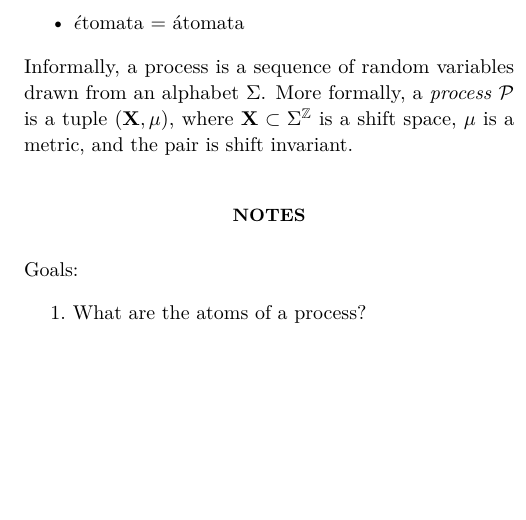
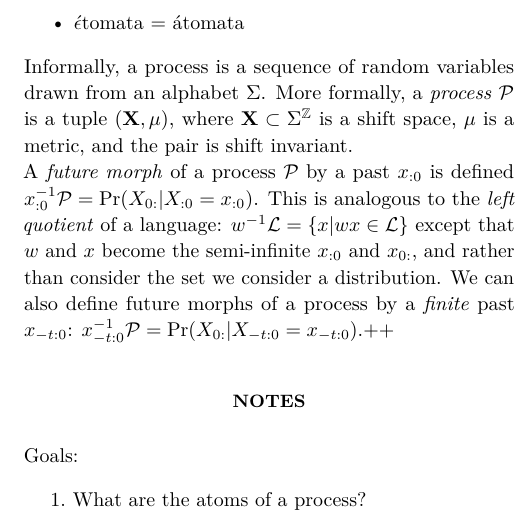
Before and after one commit to Autoplectic/compmech_foundations, a LaTeX paper (compmech_foundations.tex): part of one column of page 2 of 4 before the commit and part of one column of page 2 of 5 after it, cut so that both start at the same text, the shorter picture padded with empty space. Compiled offline with pdfLaTeX.

Commit message:
more stuff

```diff
--- a/compmech_foundations.tex
+++ b/compmech_foundations.tex
@@ -284,6 +289,14 @@ Informally, a process is a sequence of random variables drawn from an alphabet
 \MeasAlphabet. More formally, a \emph{process} \Process is a tuple $(\mathbf{X},
 \mu)$, where $\mathbf{X} \subset \MeasAlphabet^\mathbb{Z}$ is a shift space,
 $\mu$ is a metric, and the pair is shift invariant.
+
+A \emph{future morph} of a process \Process by a past \past is defined
+$\past^{-1}\Process = \Prob(\Future | \Past = \past)$. This is analogous to the
+\emph{left quotient} of a language: $w^{-1}\Language = \{ x | wx \in \Language
+\}$ except that $w$ and $x$ become the semi-infinite \past and \future, and
+rather than consider the set we consider a distribution. We can also define
+future morphs of a process by a \emph{finite} past \ms{-t}{0}:
+$\ms{-t}{0}^{-1}\Process = \Prob(\Future | \MS{-t}{0} = \ms{-t}{0})$.++
 
 \section{Notes}
 
```
Also changed, not shown: compmech_foundations.tex (9 more changed lines).
